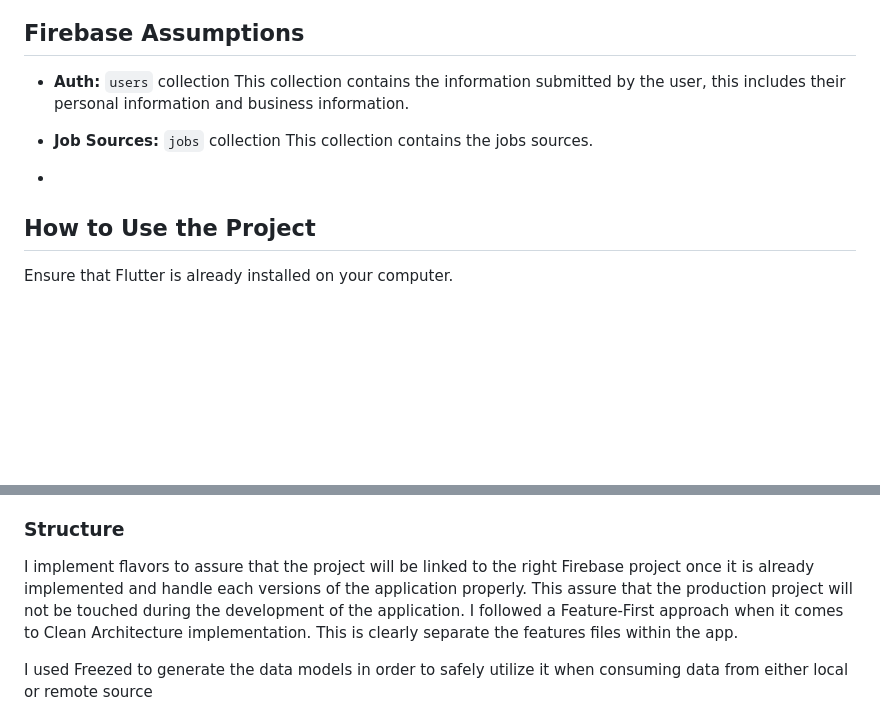
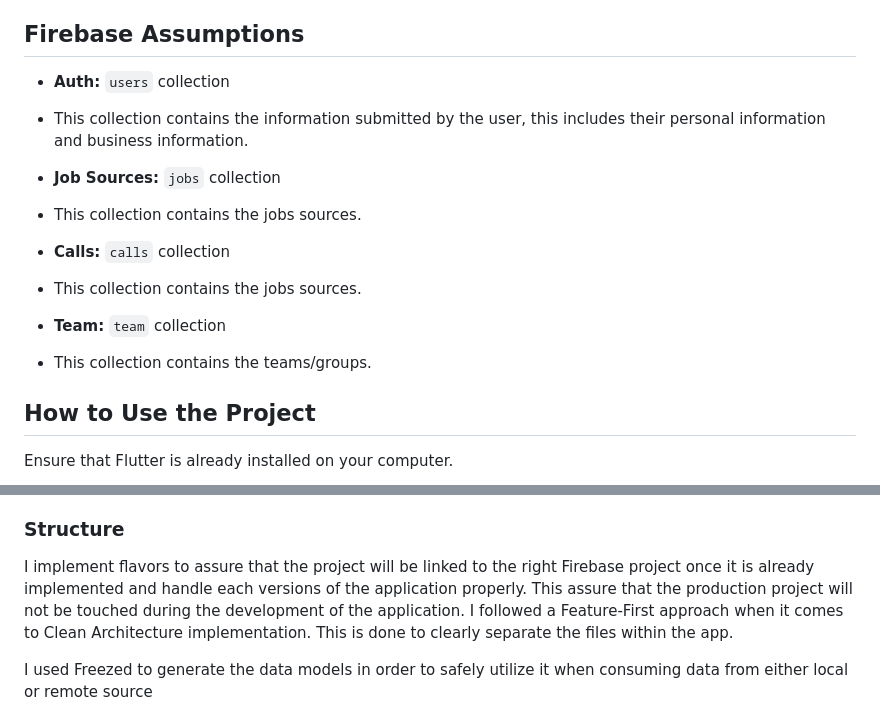
Before and after one commit to Tristaaaaan/revo, a Markdown page: README.md, 2 parts joined by grey strips. GitHub-like rendering; blank space fills up the shorter version.

Commit message:
chore: readme update

```diff
--- a/README.md
+++ b/README.md
@@ -82,12 +82,20 @@ All colors, typography, and spacing live in `core/appdesign/` to ensure consiste
 ## Firebase Assumptions
 
 - **Auth:** `users` collection
-  This collection contains the information submitted by the user, this includes their personal information and business information.
+
+* This collection contains the information submitted by the user, this includes their personal information and business information.
 
 - **Job Sources:** `jobs` collection
-  This collection contains the jobs sources.
 
--
+* This collection contains the jobs sources.
+
+- **Calls:** `calls` collection
+
+* This collection contains the jobs sources.
+
+- **Team:** `team` collection
+
+* This collection contains the teams/groups.
 
 ## How to Use the Project
 
@@ -120,7 +128,7 @@ flutter pub get
 
 ### Structure
 
-I implement flavors to assure that the project will be linked to the right Firebase project once it is already implemented and handle each versions of the application properly. This assure that the production project will not be touched during the development of the application. I followed a Feature-First approach when it comes to Clean Architecture implementation. This is clearly separate the features files within the app.
+I implement flavors to assure that the project will be linked to the right Firebase project once it is already implemented and handle each versions of the application properly. This assure that the production project will not be touched during the development of the application. I followed a Feature-First approach when it comes to Clean Architecture implementation. This is done to clearly separate the files within the app.
 
 I used Freezed to generate the data models in order to safely utilize it when consuming data from either local or remote source
 
```
